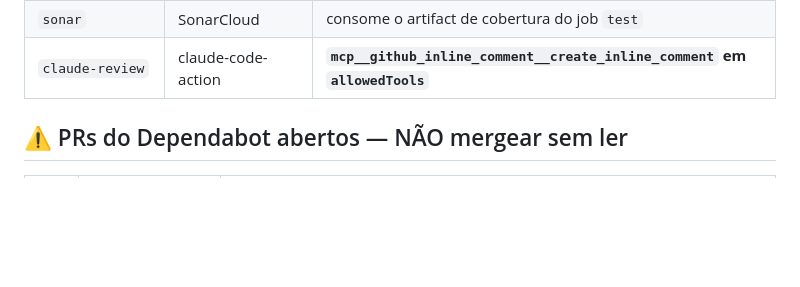
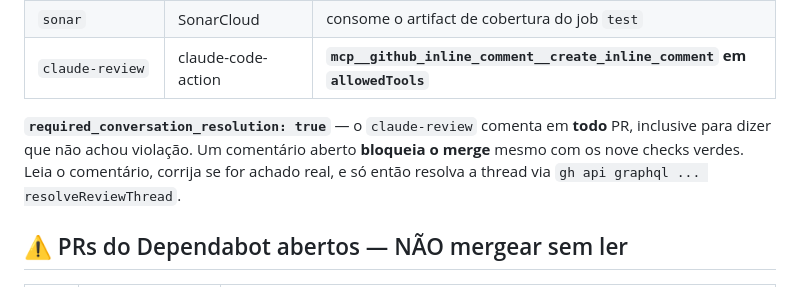
Before and after one commit to alexandrehst/servicedesk, a Markdown page: _bmad-output/RESUME.md, the part around the change. Drawn GitHub-style; blank space fills up the shorter version.

```diff
--- a/_bmad-output/RESUME.md
+++ b/_bmad-output/RESUME.md
@@ -38,6 +38,12 @@ Mais CodeQL (não obrigatório: nomes gerados dinamicamente, um check que some t
 | `security-secrets` | Gitleaks | `fetch-depth: 0`; `.gitleaks.toml` com `useDefault` |
 | `sonar` | SonarCloud | consome o artifact de cobertura do job `test` |
 | `claude-review` | claude-code-action | **`mcp__github_inline_comment__create_inline_comment` em `allowedTools`** |
+
+**`required_conversation_resolution: true`** — o `claude-review` comenta em
+**todo** PR, inclusive para dizer que não achou violação. Um comentário aberto
+**bloqueia o merge** mesmo com os nove checks verdes. Leia o comentário, corrija
+se for achado real, e só então resolva a thread via
+`gh api graphql ... resolveReviewThread`.
 
 ## ⚠️ PRs do Dependabot abertos — NÃO mergear sem ler
 
```
Also changed, not shown: _bmad-output/RALPH-PROMPT.md (+16 -0 lines).
